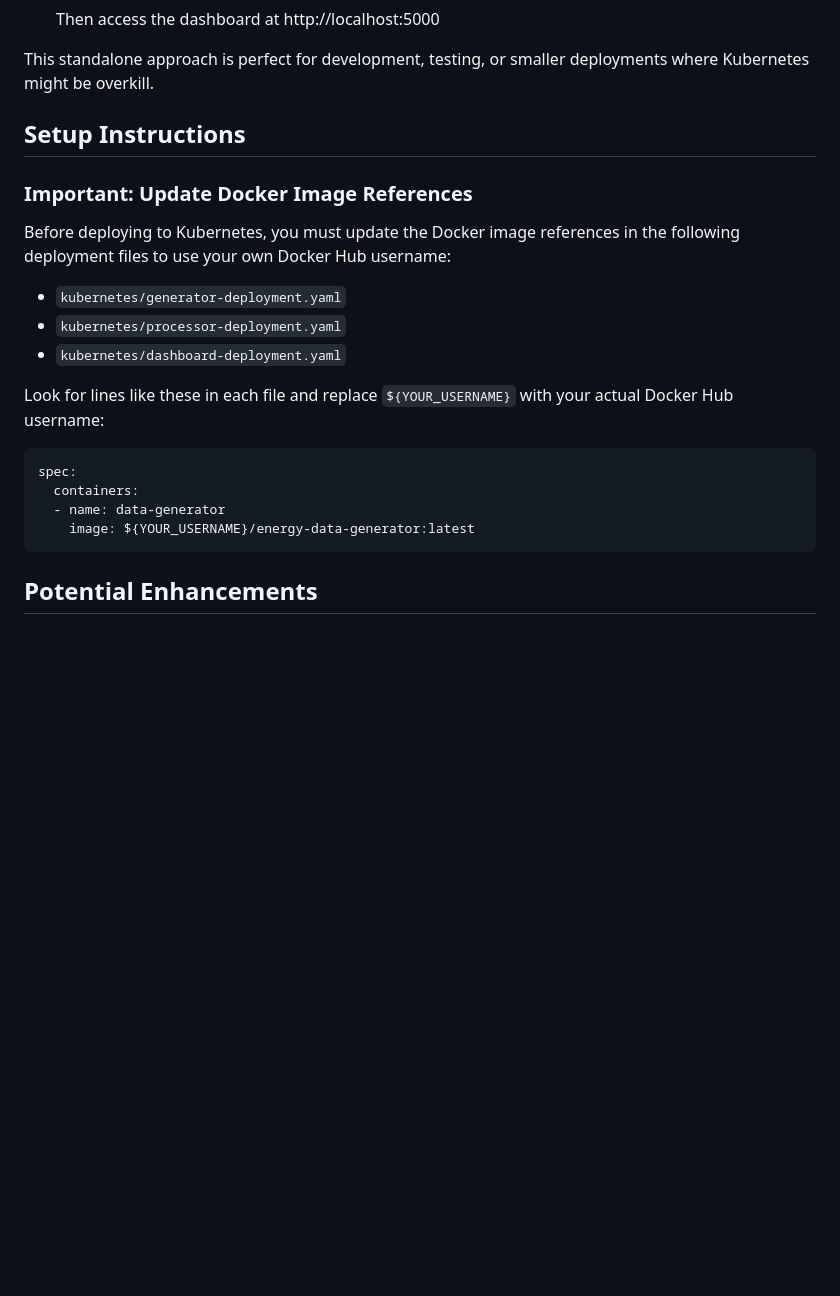
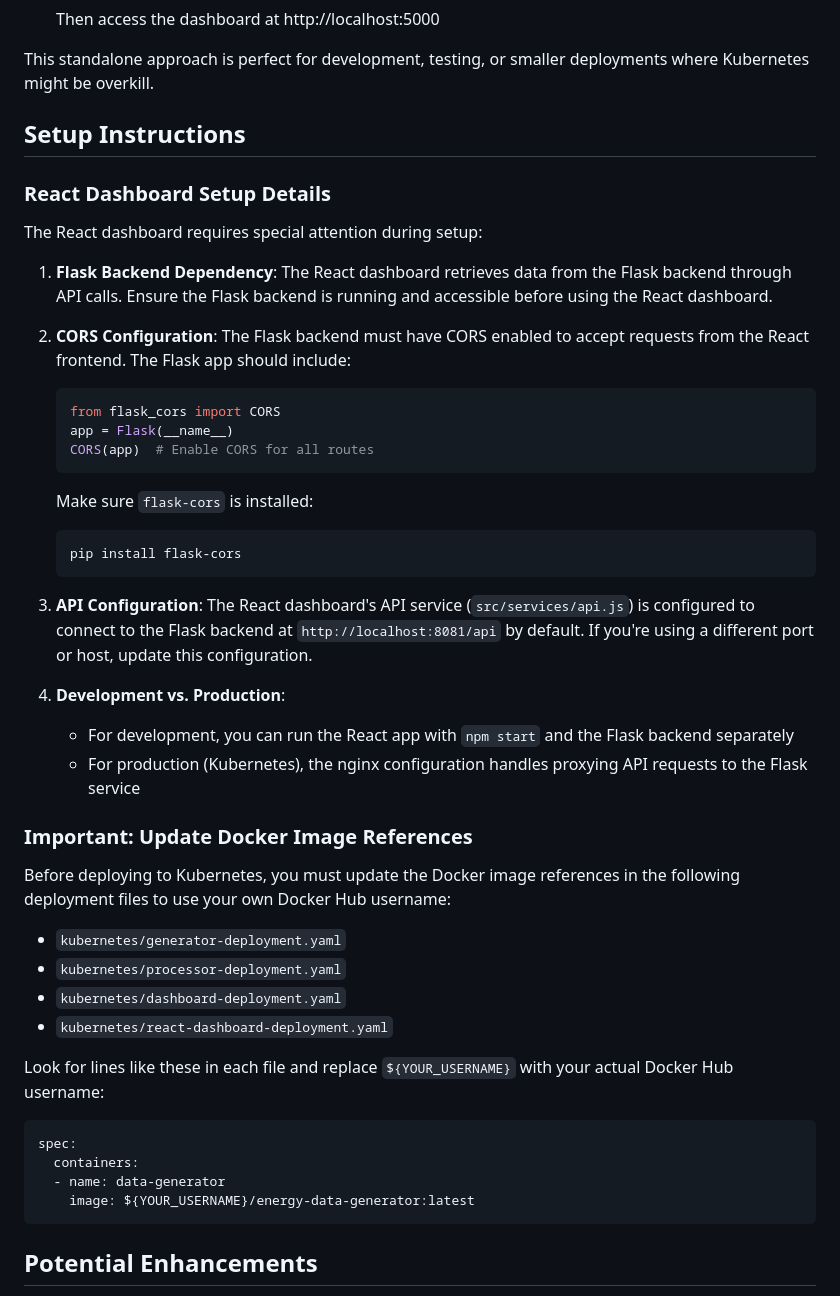
Before and after one commit to Tayer007/realtime-energy-monitor, a Markdown page: README.md, the part around one of its changes. GitHub-like rendering; blank space fills up the shorter version.

````diff
--- a/README.md
+++ b/README.md
@@ -183,6 +239,30 @@ This standalone approach is perfect for development, testing, or smaller deploym
 
 ## Setup Instructions
 
+### React Dashboard Setup Details
+
+The React dashboard requires special attention during setup:
+
+1. **Flask Backend Dependency**: The React dashboard retrieves data from the Flask backend through API calls. Ensure the Flask backend is running and accessible before using the React dashboard.
+
+2. **CORS Configuration**: The Flask backend must have CORS enabled to accept requests from the React frontend. The Flask app should include:
+   ```python
+   from flask_cors import CORS
+   app = Flask(__name__)
+   CORS(app)  # Enable CORS for all routes
+   ```
+
+   Make sure `flask-cors` is installed:
+   ```bash
+   pip install flask-cors
+   ```
+
+3. **API Configuration**: The React dashboard's API service (`src/services/api.js`) is configured to connect to the Flask backend at `http://localhost:8081/api` by default. If you're using a different port or host, update this configuration.
+
+4. **Development vs. Production**:
+   - For development, you can run the React app with `npm start` and the Flask backend separately
+   - For production (Kubernetes), the nginx configuration handles proxying API requests to the Flask service
+
 ### Important: Update Docker Image References
 
 Before deploying to Kubernetes, you must update the Docker image references in the following deployment files to use your own Docker Hub username:
@@ -190,6 +270,7 @@ Before deploying to Kubernetes, you must update the Docker image references in t
 - `kubernetes/generator-deployment.yaml`
 - `kubernetes/processor-deployment.yaml`
 - `kubernetes/dashboard-deployment.yaml`
+- `kubernetes/react-dashboard-deployment.yaml`
 
 Look for lines like these in each file and replace `${YOUR_USERNAME}` with your actual Docker Hub username:
 
@@ -199,6 +280,7 @@ spec:
   - name: data-generator
     image: ${YOUR_USERNAME}/energy-data-generator:latest
 ```
+
 ## Potential Enhancements
 
 - Replace SQLite with a more robust database like PostgreSQL or TimescaleDB
````
Also changed, not shown: other parts of README.md (+68 -11 lines).
